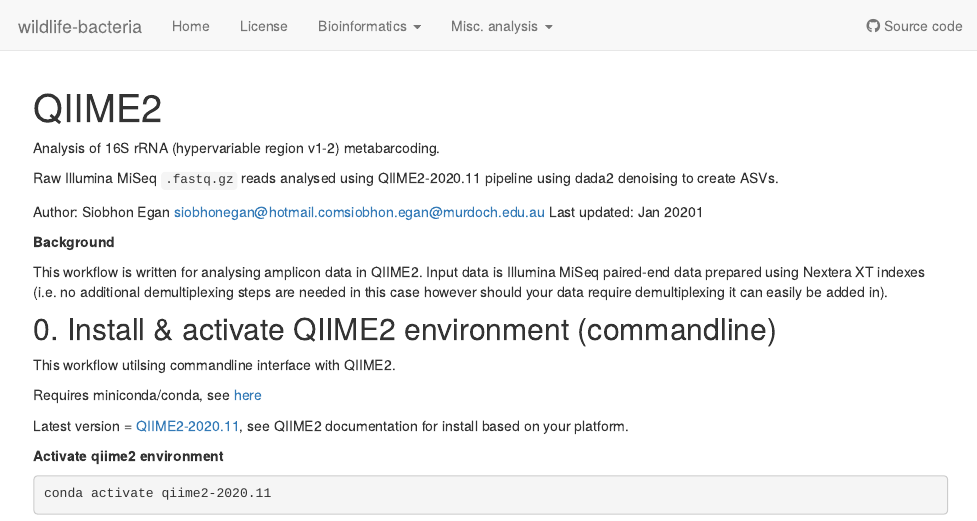
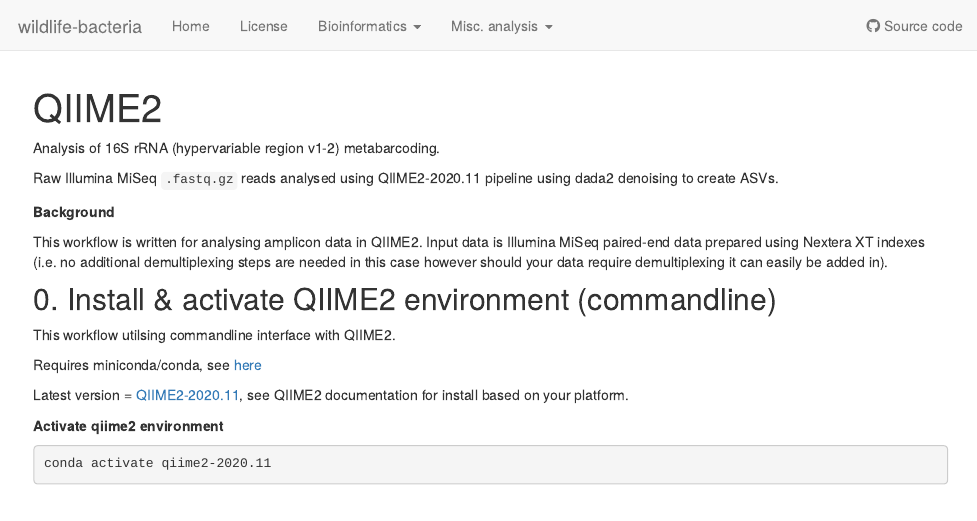
Before and after one commit to siobhon-egan/wildlife-bacteria, an R Markdown document (analysis/QIIME2.Rmd): the page in a window 1100 px wide, from its top. Rendered offline with R 4.5, knitr and Pandoc, with nearby package versions; drawn as R Markdown's standard HTML page in place of the format the file asks for.

Commit message:
update QIIME2 page

```diff
--- a/analysis/QIIME2.Rmd
+++ b/analysis/QIIME2.Rmd
@@ -10,9 +10,6 @@ editor_options:
 Analysis of 16S rRNA (hypervariable region v1-2) metabarcoding.
 
 Raw Illumina MiSeq `.fastq.gz` reads analysed using QIIME2-2020.11 pipeline using dada2 denoising to create ASVs.
-
-Author: Siobhon Egan <siobhonegan@hotmail.com><siobhon.egan@murdoch.edu.au>
-Last updated: Jan 20201
 
 **Background**
 
```
Also changed, not shown: 1 other file.
